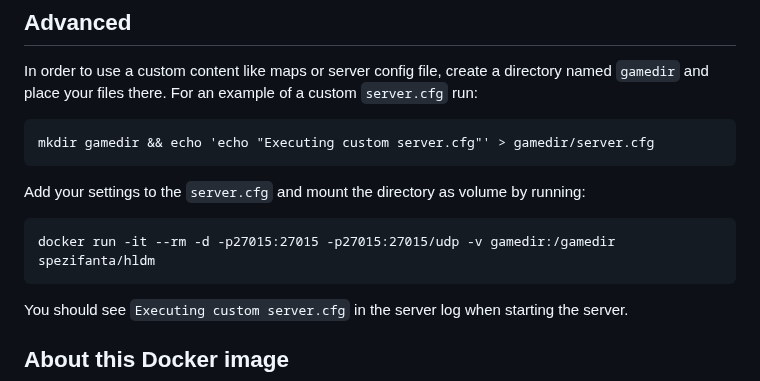
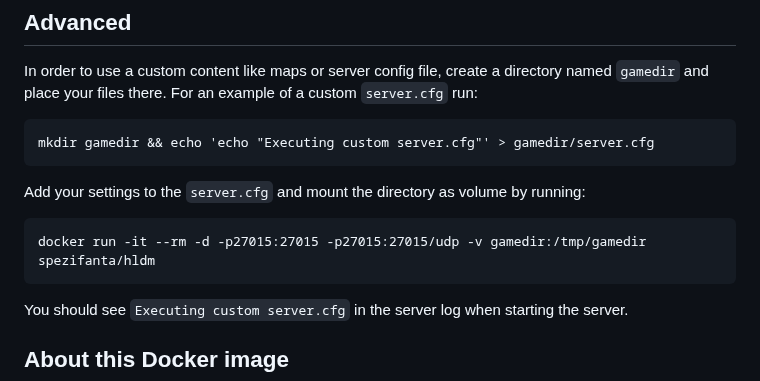
Before and after one commit to spezifanta/hldm-docker, a Markdown page: README.md, the part around the change. Drawn GitHub-style.

Commit message:
corrected gamedir volume mount
Now the volume mounts where docker/entrypoint.sh expects
to find it, namely /tmp/gamedir.

````diff
--- a/README.md
+++ b/README.md
@@ -48,7 +48,7 @@ mkdir gamedir && echo 'echo "Executing custom server.cfg"' > gamedir/server.cfg
 Add your settings to the `server.cfg` and mount the directory as volume by running:
 
 ```
-docker run -it --rm -d -p27015:27015 -p27015:27015/udp -v gamedir:/gamedir spezifanta/hldm
+docker run -it --rm -d -p27015:27015 -p27015:27015/udp -v gamedir:/tmp/gamedir spezifanta/hldm
 ```
 
 You should see `Executing custom server.cfg` in the server log when starting the server.
````
